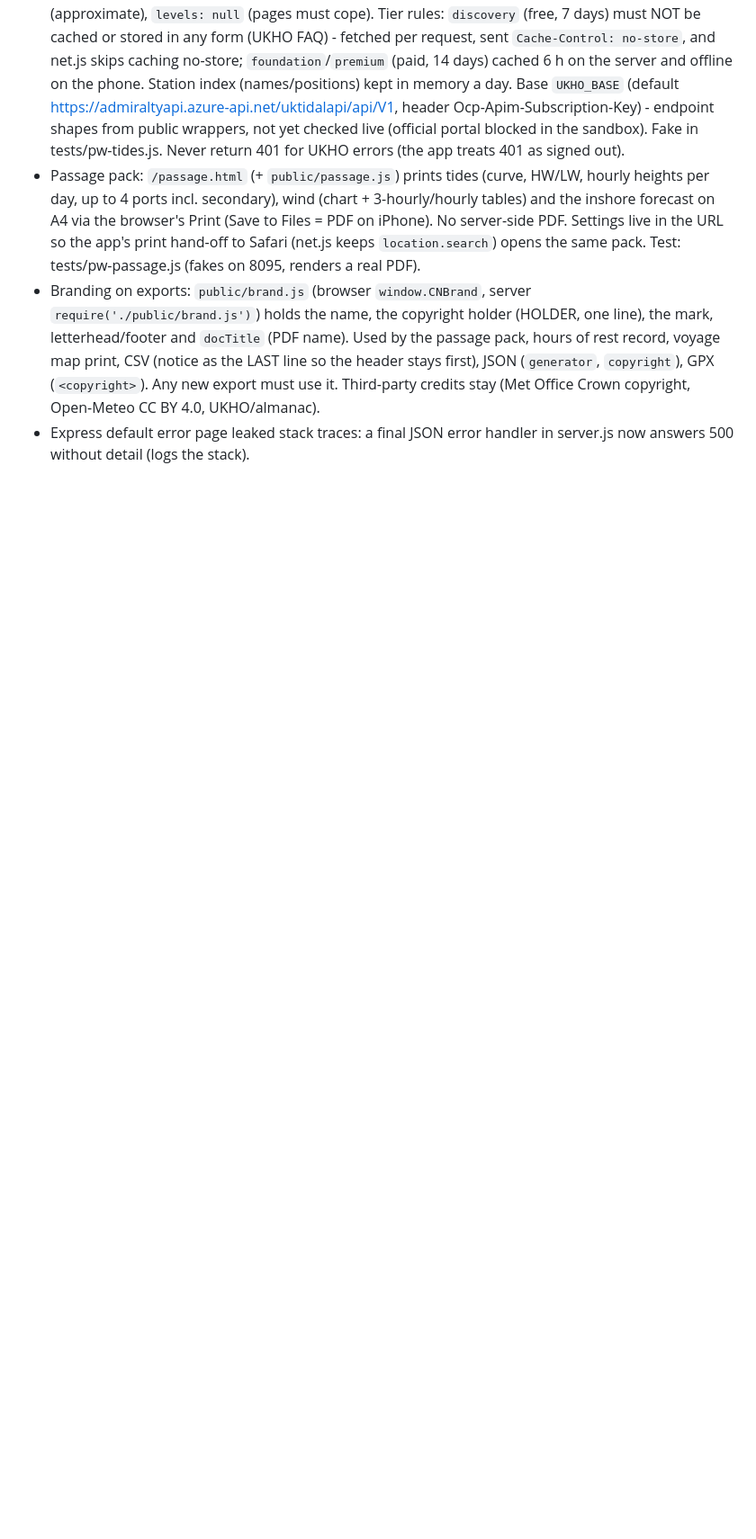
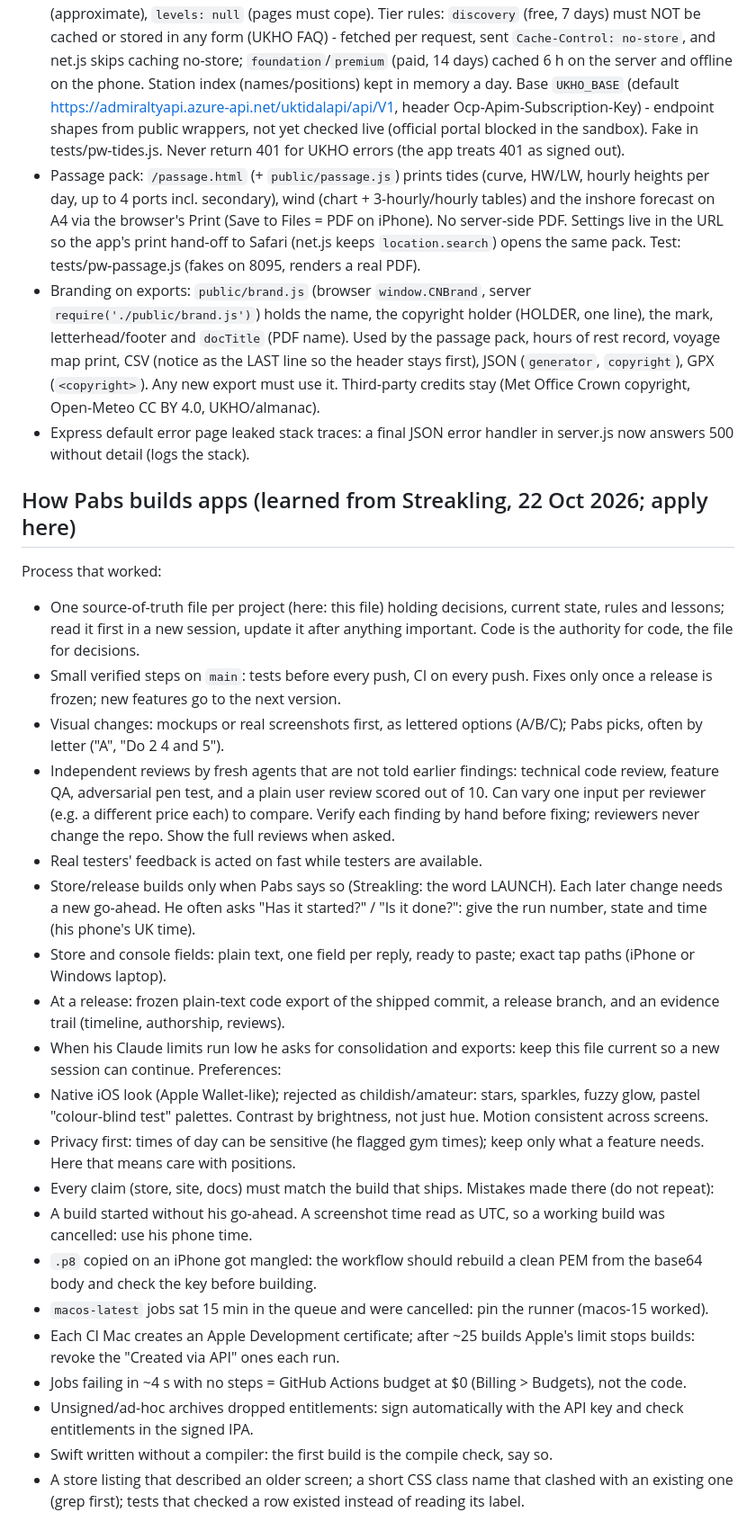
Before and after one commit to pablodiablo83/crowsnest, a Markdown page: CLAUDE.md, the part around the change. Shown at 90% size. GitHub-like rendering; blank space fills up the shorter version.

Commit message:
CLAUDE.md: how Pabs builds apps (process, preferences, mistakes learned from Streakling)
Co-Authored-By: Claude Opus 5.5 <noreply@anthropic.com>
Claude-Session: https://claude.ai/code/session_01QWEgheTpzc9h6V7b9CHcFU

```diff
--- a/CLAUDE.md
+++ b/CLAUDE.md
@@ -60,3 +60,29 @@ Pabs works from an iPhone terminal (SSH to the server) - long pastes get garbled
 - Passage pack: `/passage.html` (+ `public/passage.js`) prints tides (curve, HW/LW, hourly heights per day, up to 4 ports incl. secondary), wind (chart + 3-hourly/hourly tables) and the inshore forecast on A4 via the browser's Print (Save to Files = PDF on iPhone). No server-side PDF. Settings live in the URL so the app's print hand-off to Safari (net.js keeps `location.search`) opens the same pack. Test: tests/pw-passage.js (fakes on 8095, renders a real PDF).
 - Branding on exports: `public/brand.js` (browser `window.CNBrand`, server `require('./public/brand.js')`) holds the name, the copyright holder (HOLDER, one line), the mark, letterhead/footer and `docTitle` (PDF name). Used by the passage pack, hours of rest record, voyage map print, CSV (notice as the LAST line so the header stays first), JSON (`generator`, `copyright`), GPX (`<copyright>`). Any new export must use it. Third-party credits stay (Met Office Crown copyright, Open-Meteo CC BY 4.0, UKHO/almanac).
 - Express default error page leaked stack traces: a final JSON error handler in server.js now answers 500 without detail (logs the stack).
+
+
+## How Pabs builds apps (learned from Streakling, 22 Oct 2026; apply here)
+Process that worked:
+- One source-of-truth file per project (here: this file) holding decisions, current state, rules and lessons; read it first in a new session, update it after anything important. Code is the authority for code, the file for decisions.
+- Small verified steps on `main`: tests before every push, CI on every push. Fixes only once a release is frozen; new features go to the next version.
+- Visual changes: mockups or real screenshots first, as lettered options (A/B/C); Pabs picks, often by letter ("A", "Do 2 4 and 5").
+- Independent reviews by fresh agents that are not told earlier findings: technical code review, feature QA, adversarial pen test, and a plain user review scored out of 10. Can vary one input per reviewer (e.g. a different price each) to compare. Verify each finding by hand before fixing; reviewers never change the repo. Show the full reviews when asked.
+- Real testers' feedback is acted on fast while testers are available.
+- Store/release builds only when Pabs says so (Streakling: the word LAUNCH). Each later change needs a new go-ahead. He often asks "Has it started?" / "Is it done?": give the run number, state and time (his phone's UK time).
+- Store and console fields: plain text, one field per reply, ready to paste; exact tap paths (iPhone or Windows laptop).
+- At a release: frozen plain-text code export of the shipped commit, a release branch, and an evidence trail (timeline, authorship, reviews).
+- When his Claude limits run low he asks for consolidation and exports: keep this file current so a new session can continue.
+Preferences:
+- Native iOS look (Apple Wallet-like); rejected as childish/amateur: stars, sparkles, fuzzy glow, pastel "colour-blind test" palettes. Contrast by brightness, not just hue. Motion consistent across screens.
+- Privacy first: times of day can be sensitive (he flagged gym times); keep only what a feature needs. Here that means care with positions.
+- Every claim (store, site, docs) must match the build that ships.
+Mistakes made there (do not repeat):
+- A build started without his go-ahead. A screenshot time read as UTC, so a working build was cancelled: use his phone time.
+- `.p8` copied on an iPhone got mangled: the workflow should rebuild a clean PEM from the base64 body and check the key before building.
+- `macos-latest` jobs sat 15 min in the queue and were cancelled: pin the runner (macos-15 worked).
+- Each CI Mac creates an Apple Development certificate; after ~25 builds Apple's limit stops builds: revoke the "Created via API" ones each run.
+- Jobs failing in ~4 s with no steps = GitHub Actions budget at $0 (Billing > Budgets), not the code.
+- Unsigned/ad-hoc archives dropped entitlements: sign automatically with the API key and check entitlements in the signed IPA.
+- Swift written without a compiler: the first build is the compile check, say so.
+- A store listing that described an older screen; a short CSS class name that clashed with an existing one (grep first); tests that checked a row existed instead of reading its label.
```
